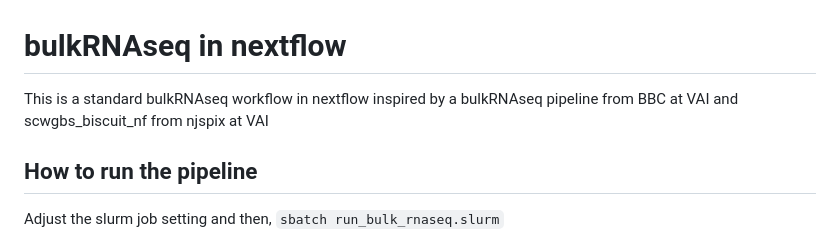
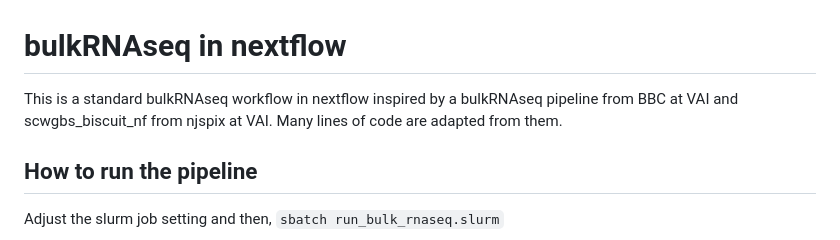
Before and after one commit to joowkim/MSAR-core_bulkRNAseq, a Markdown page: readme.md, the part around the change. Drawn GitHub-style.

```diff
--- a/readme.md
+++ b/readme.md
@@ -1,6 +1,6 @@
 # bulkRNAseq in nextflow
 
-This is a standard bulkRNAseq workflow in nextflow inspired by a bulkRNAseq pipeline from BBC at VAI and scwgbs_biscuit_nf from njspix at VAI
+This is a standard bulkRNAseq workflow in nextflow inspired by a bulkRNAseq pipeline from BBC at VAI and scwgbs_biscuit_nf from njspix at VAI. Many lines of code are adapted from them.
 
 ## How to run the pipeline
 Adjust the slurm job setting and then, `sbatch run_bulk_rnaseq.slurm`
```
